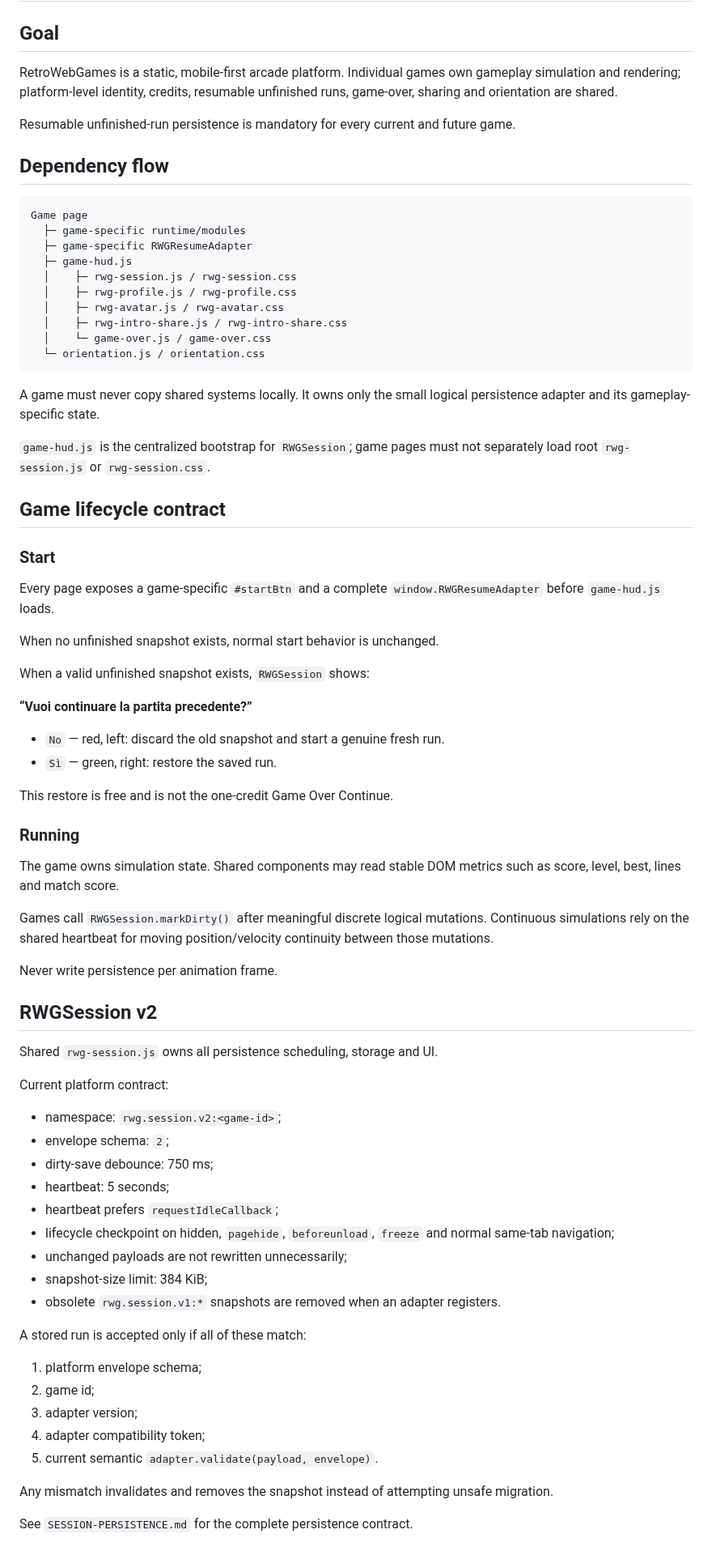
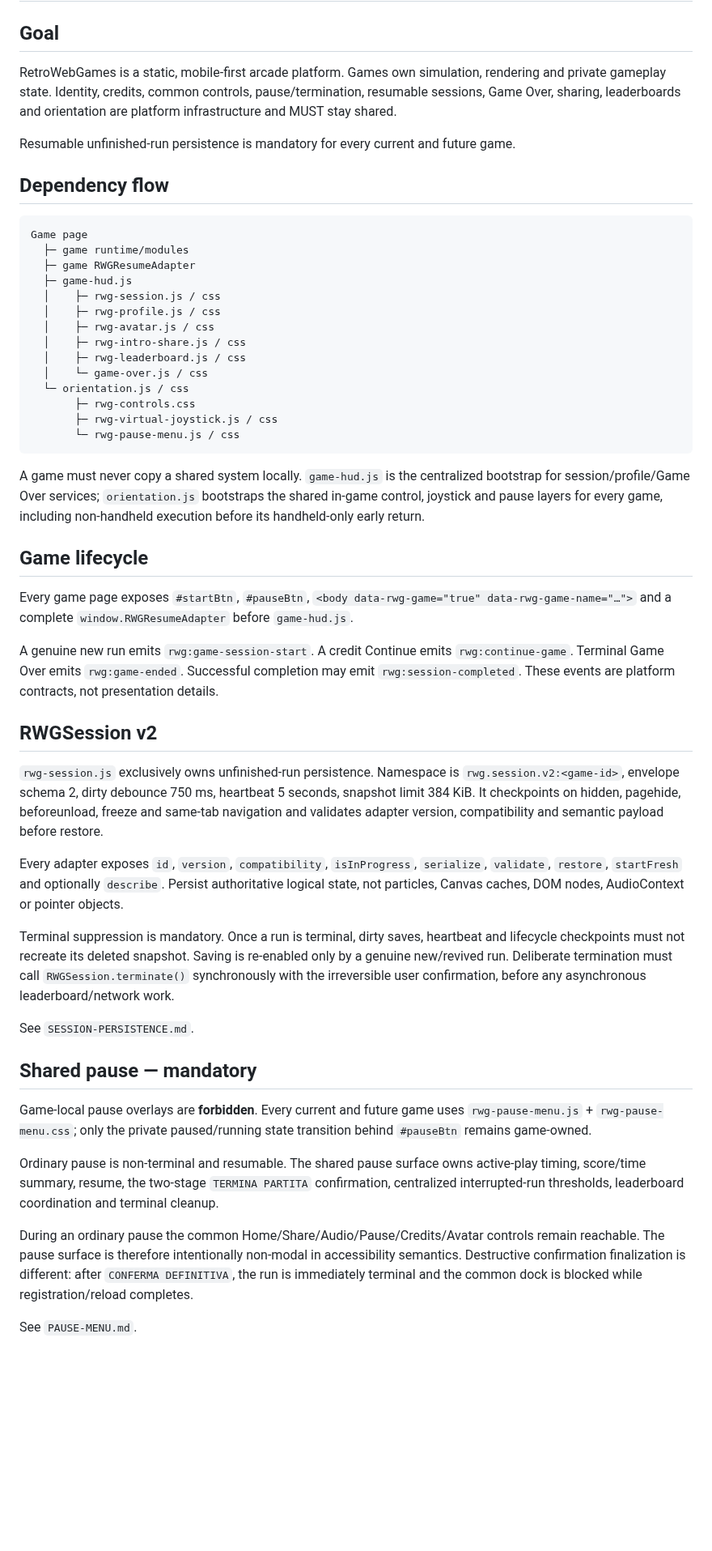
Before and after one commit to Frapo78/RetroWebGames, a Markdown page: docs/ARCHITECTURE.md, the part around one of its changes. Shown at 81% size. GitHub-like rendering; blank space fills up the shorter version.

Commit message:
docs(architecture): align shared pause and controls contracts

````diff
--- a/docs/ARCHITECTURE.md
+++ b/docs/ARCHITECTURE.md
@@ -1,80 +1,49 @@
 # RetroWebGames architecture
 
 ## Goal
-
-RetroWebGames is a static, mobile-first arcade platform. Individual games own gameplay simulation and rendering; platform-level identity, credits, resumable unfinished runs, game-over, sharing and orientation are shared.
+RetroWebGames is a static, mobile-first arcade platform. Games own simulation, rendering and private gameplay state. Identity, credits, common controls, pause/termination, resumable sessions, Game Over, sharing, leaderboards and orientation are platform infrastructure and MUST stay shared.
 
 Resumable unfinished-run persistence is mandatory for every current and future game.
 
 ## Dependency flow
-
 ```text
 Game page
-  ├─ game-specific runtime/modules
-  ├─ game-specific RWGResumeAdapter
+  ├─ game runtime/modules
+  ├─ game RWGResumeAdapter
   ├─ game-hud.js
-  │    ├─ rwg-session.js / rwg-session.css
-  │    ├─ rwg-profile.js / rwg-profile.css
-  │    ├─ rwg-avatar.js / rwg-avatar.css
-  │    ├─ rwg-intro-share.js / rwg-intro-share.css
-  │    └─ game-over.js / game-over.css
-  └─ orientation.js / orientation.css
+  │    ├─ rwg-session.js / css
+  │    ├─ rwg-profile.js / css
+  │    ├─ rwg-avatar.js / css
+  │    ├─ rwg-intro-share.js / css
+  │    ├─ rwg-leaderboard.js / css
+  │    └─ game-over.js / css
+  └─ orientation.js / css
+       ├─ rwg-controls.css
+       ├─ rwg-virtual-joystick.js / css
+       └─ rwg-pause-menu.js / css
 ```
+A game must never copy a shared system locally. `game-hud.js` is the centralized bootstrap for session/profile/Game Over services; `orientation.js` bootstraps the shared in-game control, joystick and pause layers for every game, including non-handheld execution before its handheld-only early return.
 
-A game must never copy shared systems locally. It owns only the small logical persistence adapter and its gameplay-specific state.
+## Game lifecycle
+Every game page exposes `#startBtn`, `#pauseBtn`, `<body data-rwg-game="true" data-rwg-game-name="…">` and a complete `window.RWGResumeAdapter` before `game-hud.js`.
 
-`game-hud.js` is the centralized bootstrap for `RWGSession`; game pages must not separately load root `rwg-session.js` or `rwg-session.css`.
-
-## Game lifecycle contract
-
-### Start
-
-Every page exposes a game-specific `#startBtn` and a complete `window.RWGResumeAdapter` before `game-hud.js` loads.
-
-When no unfinished snapshot exists, normal start behavior is unchanged.
-
-When a valid unfinished snapshot exists, `RWGSession` shows:
-
-**“Vuoi continuare la partita precedente?”**
-
-- `No` — red, left: discard the old snapshot and start a genuine fresh run.
-- `Sì` — green, right: restore the saved run.
-
-This restore is free and is not the one-credit Game Over Continue.
-
-### Running
-
-The game owns simulation state. Shared components may read stable DOM metrics such as score, level, best, lines and match score.
-
-Games call `RWGSession.markDirty()` after meaningful discrete logical mutations. Continuous simulations rely on the shared heartbeat for moving position/velocity continuity between those mutations.
-
-Never write persistence per animation frame.
+A genuine new run emits `rwg:game-session-start`. A credit Continue emits `rwg:continue-game`. Terminal Game Over emits `rwg:game-ended`. Successful completion may emit `rwg:session-completed`. These events are platform contracts, not presentation details.
 
 ## RWGSession v2
+`rwg-session.js` exclusively owns unfinished-run persistence. Namespace is `rwg.session.v2:<game-id>`, envelope schema 2, dirty debounce 750 ms, heartbeat 5 seconds, snapshot limit 384 KiB. It checkpoints on hidden, pagehide, beforeunload, freeze and same-tab navigation and validates adapter version, compatibility and semantic payload before restore.
 
-Shared `rwg-session.js` owns all persistence scheduling, storage and UI.
+Every adapter exposes `id`, `version`, `compatibility`, `isInProgress`, `serialize`, `validate`, `restore`, `startFresh` and optionally `describe`. Persist authoritative logical state, not particles, Canvas caches, DOM nodes, AudioContext or pointer objects.
 
-Current platform contract:
+Terminal suppression is mandatory. Once a run is terminal, dirty saves, heartbeat and lifecycle checkpoints must not recreate its deleted snapshot. Saving is re-enabled only by a genuine new/revived run. Deliberate termination must call `RWGSession.terminate()` synchronously with the irreversible user confirmation, before any asynchronous leaderboard/network work.
 
-- namespace: `rwg.session.v2:<game-id>`;
-- envelope schema: `2`;
-- dirty-save debounce: 750 ms;
-- heartbeat: 5 seconds;
-- heartbeat prefers `requestIdleCallback`;
-- lifecycle checkpoint on hidden, `pagehide`, `beforeunload`, `freeze` and normal same-tab navigation;
-- unchanged payloads are not rewritten unnecessarily;
-- snapshot-size limit: 384 KiB;
-- obsolete `rwg.session.v1:*` snapshots are removed when an adapter registers.
+See `SESSION-PERSISTENCE.md`.
 
-A stored run is accepted only if all of these match:
+## Shared pause — mandatory
+Game-local pause overlays are **forbidden**. Every current and future game uses `rwg-pause-menu.js` + `rwg-pause-menu.css`; only the private paused/running state transition behind `#pauseBtn` remains game-owned.
 
-1. platform envelope schema;
-2. game id;
-3. adapter version;
-4. adapter compatibility token;
-5. current semantic `adapter.validate(payload, envelope)`.
+Ordinary pause is non-terminal and resumable. The shared pause surface owns active-play timing, score/time summary, resume, the two-stage `TERMINA PARTITA` confirmation, centralized interrupted-run thresholds, leaderboard coordination and terminal cleanup.
 
-Any mismatch invalidates and removes the snapshot instead of attempting unsafe migration.
+During an ordinary pause the common Home/Share/Audio/Pause/Credits/Avatar controls remain reachable. The pause surface is therefore intentionally non-modal in accessibility semantics. Destructive confirmation finalization is different: after `CONFERMA DEFINITIVA`, the run is immediately terminal and the common dock is blocked while registration/reload completes.
 
-See `SESSION-PERSISTENCE.md` for the complete persistence contract.
+See `PAUSE-MENU.md`.
 
````
Also changed, not shown: other parts of docs/ARCHITECTURE.md (+26 -176 lines).
